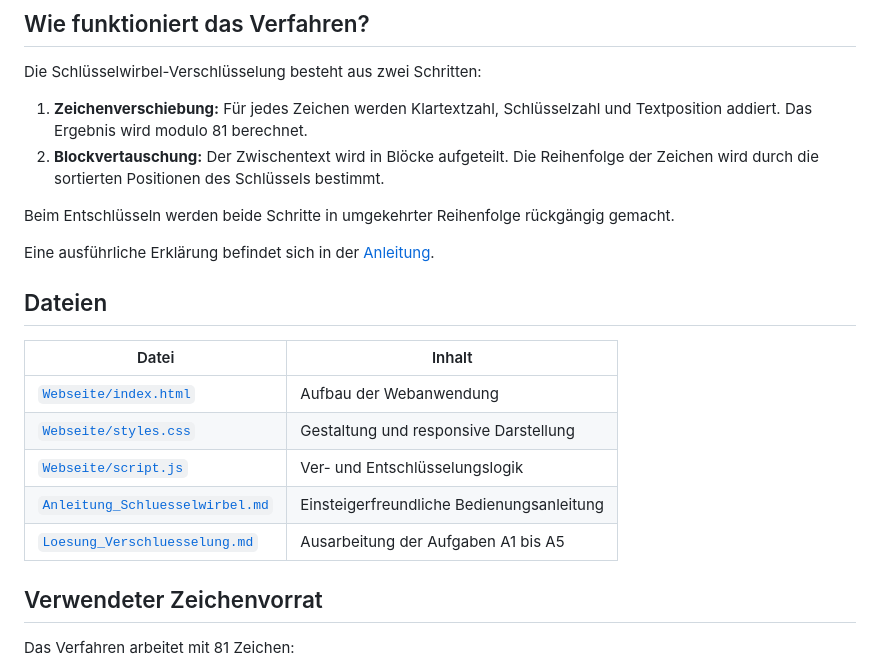
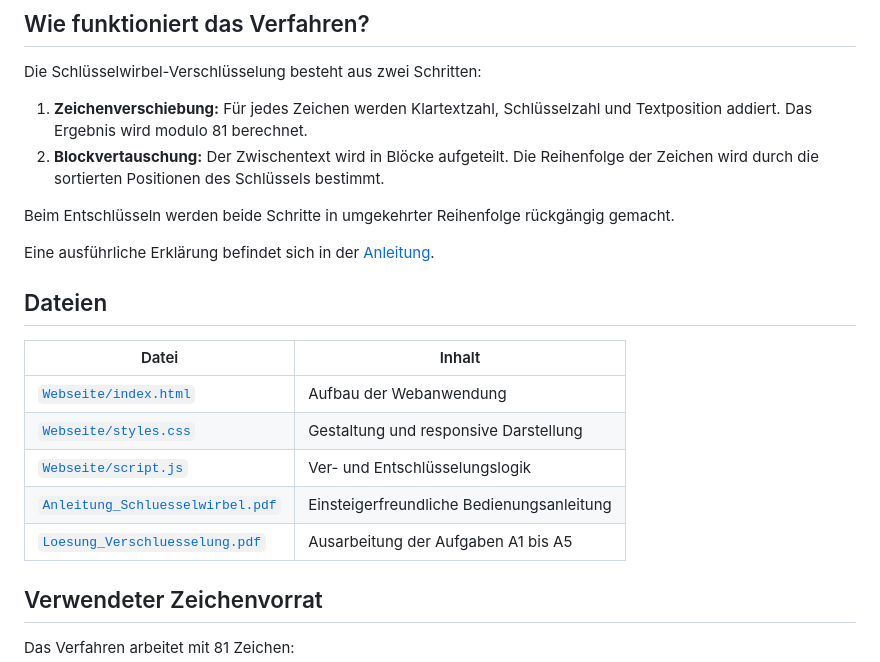
Before and after one commit to mtocze/Schluesselwirbel-Verschluesselung, a Markdown page: README.md, the part around one of its changes. Rendered like a GitHub page.

```diff
--- a/README.md
+++ b/README.md
@@ -65,8 +65,8 @@ Eine ausführliche Erklärung befindet sich in der [Anleitung](Anleitung_Schlues
 | [`Webseite/index.html`](Webseite/index.html) | Aufbau der Webanwendung |
 | [`Webseite/styles.css`](Webseite/styles.css) | Gestaltung und responsive Darstellung |
 | [`Webseite/script.js`](Webseite/script.js) | Ver- und Entschlüsselungslogik |
-| [`Anleitung_Schluesselwirbel.md`](Anleitung_Schluesselwirbel.md) | Einsteigerfreundliche Bedienungsanleitung |
-| [`Loesung_Verschluesselung.md`](Loesung_Verschluesselung.md) | Ausarbeitung der Aufgaben A1 bis A5 |
+| [`Anleitung_Schluesselwirbel.pdf`](Anleitung_Schluesselwirbel.pdf) | Einsteigerfreundliche Bedienungsanleitung |
+| [`Loesung_Verschluesselung.pdf`](Loesung_Verschluesselung.pdf) | Ausarbeitung der Aufgaben A1 bis A5 |
 
 ## Verwendeter Zeichenvorrat
 
```
Also changed, not shown: other parts of README.md (+1 -1 lines).
